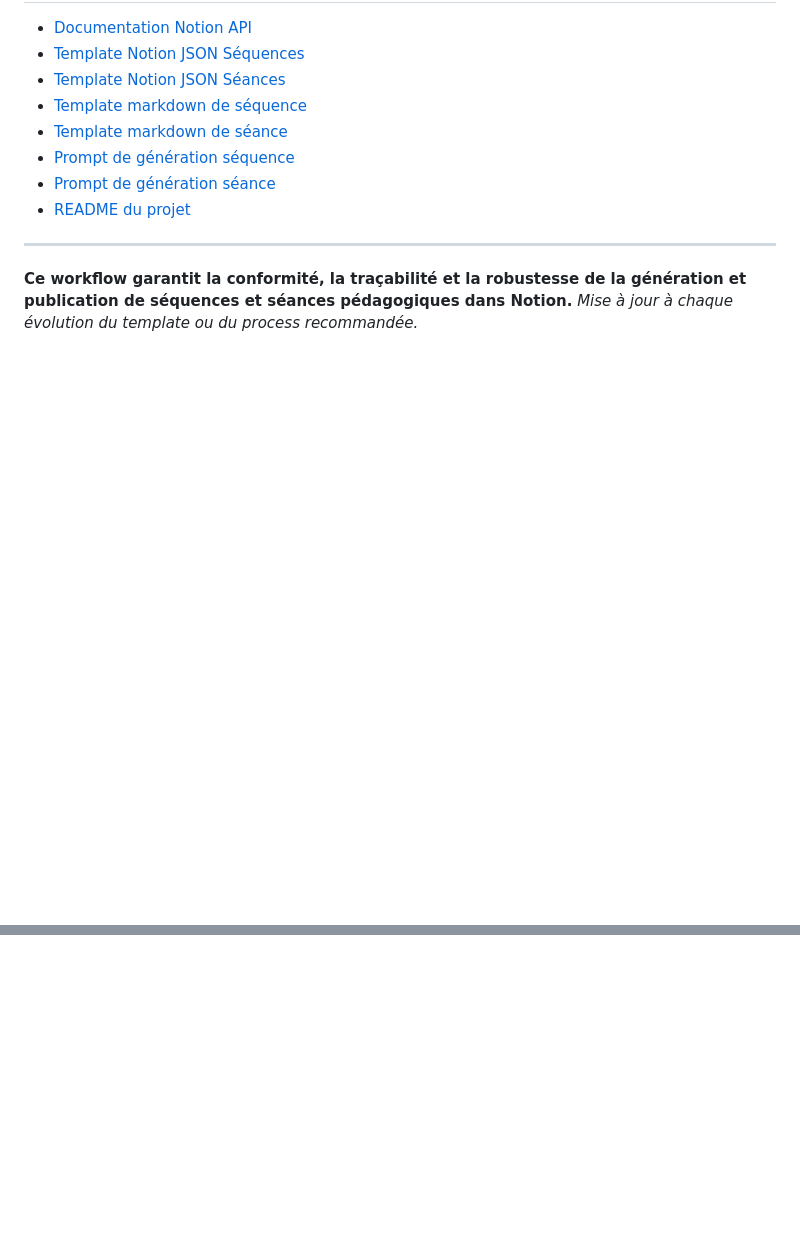
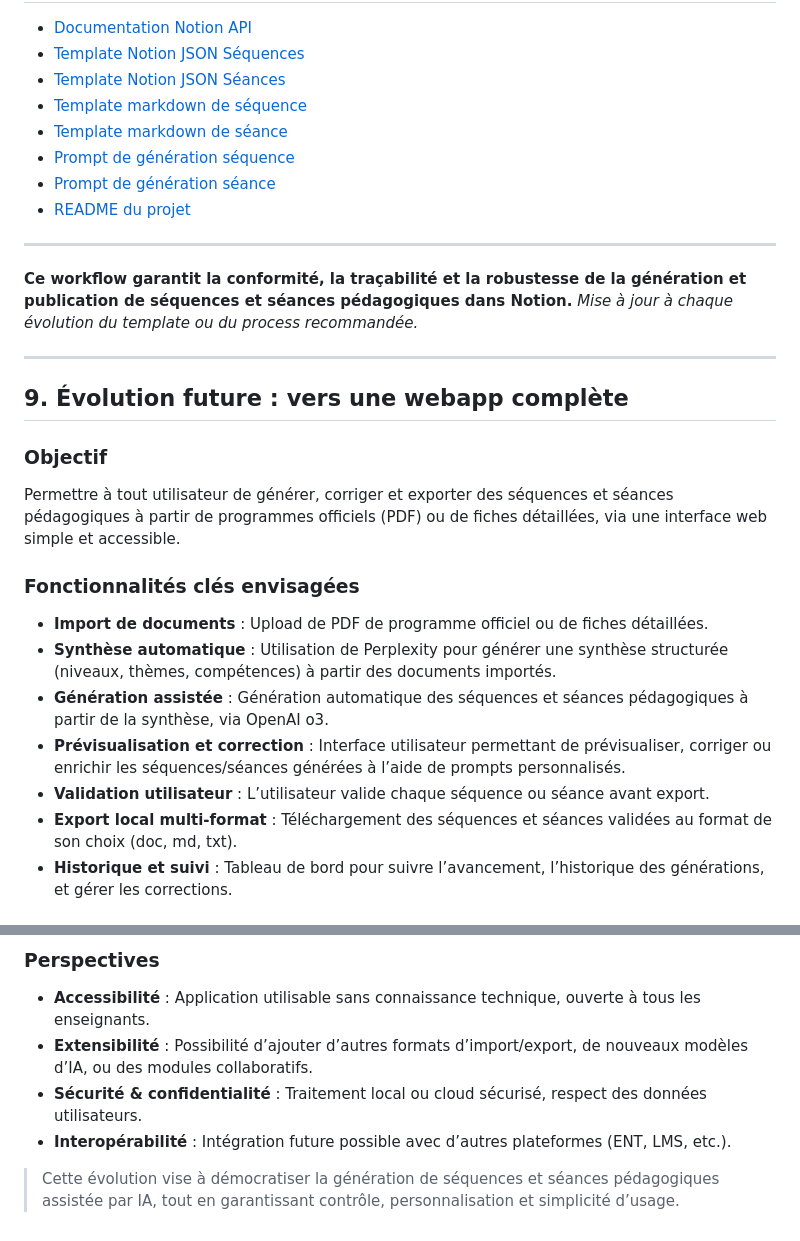
Before and after one commit to merwanguerrib/assistant-du-prof, a Markdown page: docs/workflow-sequence-notion.md, 2 parts joined by grey strips. Rendered like a GitHub page; blank space fills up the shorter version.

Commit message:
docs(workflow): expand future evolution section in Notion workflow documentation, outlining objectives and key features for a complete web application for generating pedagogical sequences

```diff
--- a/docs/workflow-sequence-notion.md
+++ b/docs/workflow-sequence-notion.md
@@ -396,3 +396,22 @@ graph TD
 
 **Ce workflow garantit la conformité, la traçabilité et la robustesse de la génération et publication de séquences et séances pédagogiques dans Notion.**
 _Mise à jour à chaque évolution du template ou du process recommandée._
+
+---
+
+## 9. Évolution future : vers une webapp complète
+
+### Objectif
+
+Permettre à tout utilisateur de générer, corriger et exporter des séquences et séances pédagogiques à partir de programmes officiels (PDF) ou de fiches détaillées, via une interface web simple et accessible.
+
+### Fonctionnalités clés envisagées
+
+- **Import de documents** : Upload de PDF de programme officiel ou de fiches détaillées.
+- **Synthèse automatique** : Utilisation de Perplexity pour générer une synthèse structurée (niveaux, thèmes, compétences) à partir des documents importés.
+- **Génération assistée** : Génération automatique des séquences et séances pédagogiques à partir de la synthèse, via OpenAI o3.
+- **Prévisualisation et correction** : Interface utilisateur permettant de prévisualiser, corriger ou enrichir les séquences/séances générées à l’aide de prompts personnalisés.
+- **Validation utilisateur** : L’utilisateur valide chaque séquence ou séance avant export.
+- **Export local multi-format** : Téléchargement des séquences et séances validées au format de son choix (doc, md, txt).
+- **Historique et suivi** : Tableau de bord pour suivre l’avancement, l’historique des générations, et gérer les corrections.
+
@@ -398,0 +454,8 @@ _Mise à jour à chaque évolution du template ou du process recommandée._
+### Perspectives
+
+- **Accessibilité** : Application utilisable sans connaissance technique, ouverte à tous les enseignants.
+- **Extensibilité** : Possibilité d’ajouter d’autres formats d’import/export, de nouveaux modèles d’IA, ou des modules collaboratifs.
+- **Sécurité & confidentialité** : Traitement local ou cloud sécurisé, respect des données utilisateurs.
+- **Interopérabilité** : Intégration future possible avec d’autres plateformes (ENT, LMS, etc.).
+
+> Cette évolution vise à démocratiser la génération de séquences et séances pédagogiques assistée par IA, tout en garantissant contrôle, personnalisation et simplicité d’usage.
```
Also changed, not shown: other parts of docs/workflow-sequence-notion.md (+36 -0 lines).
